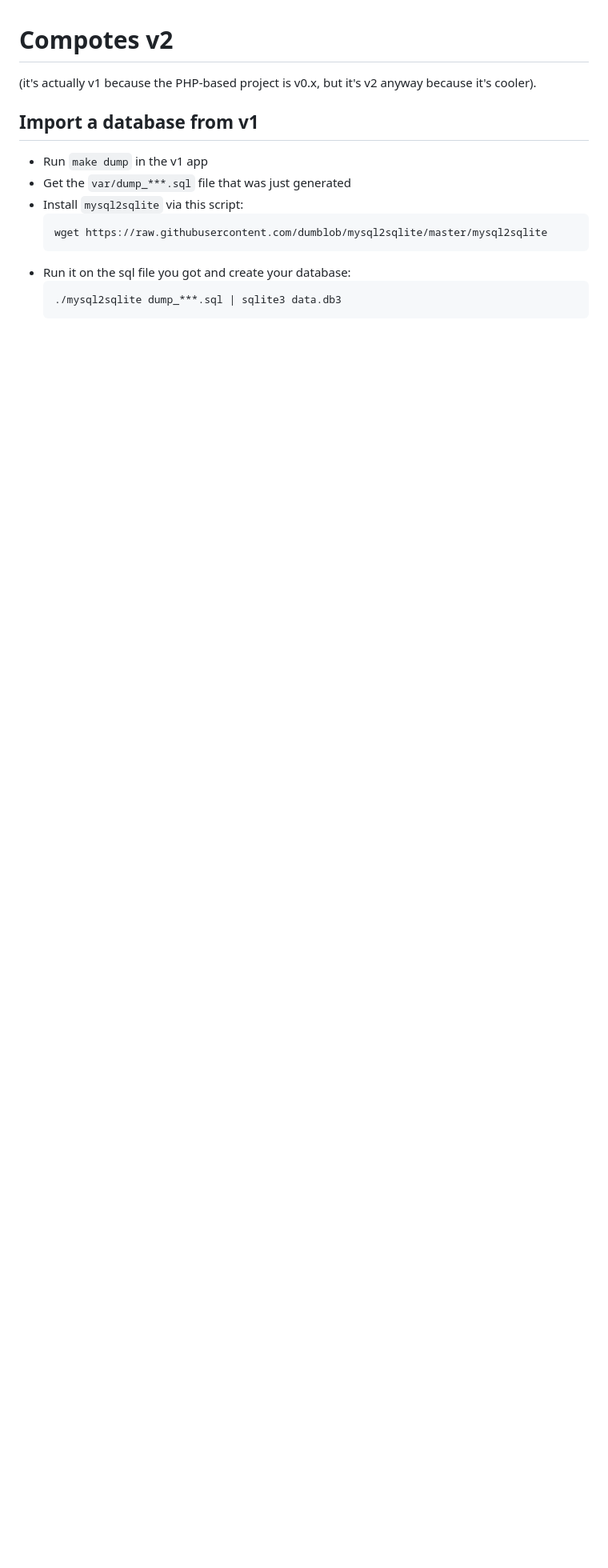
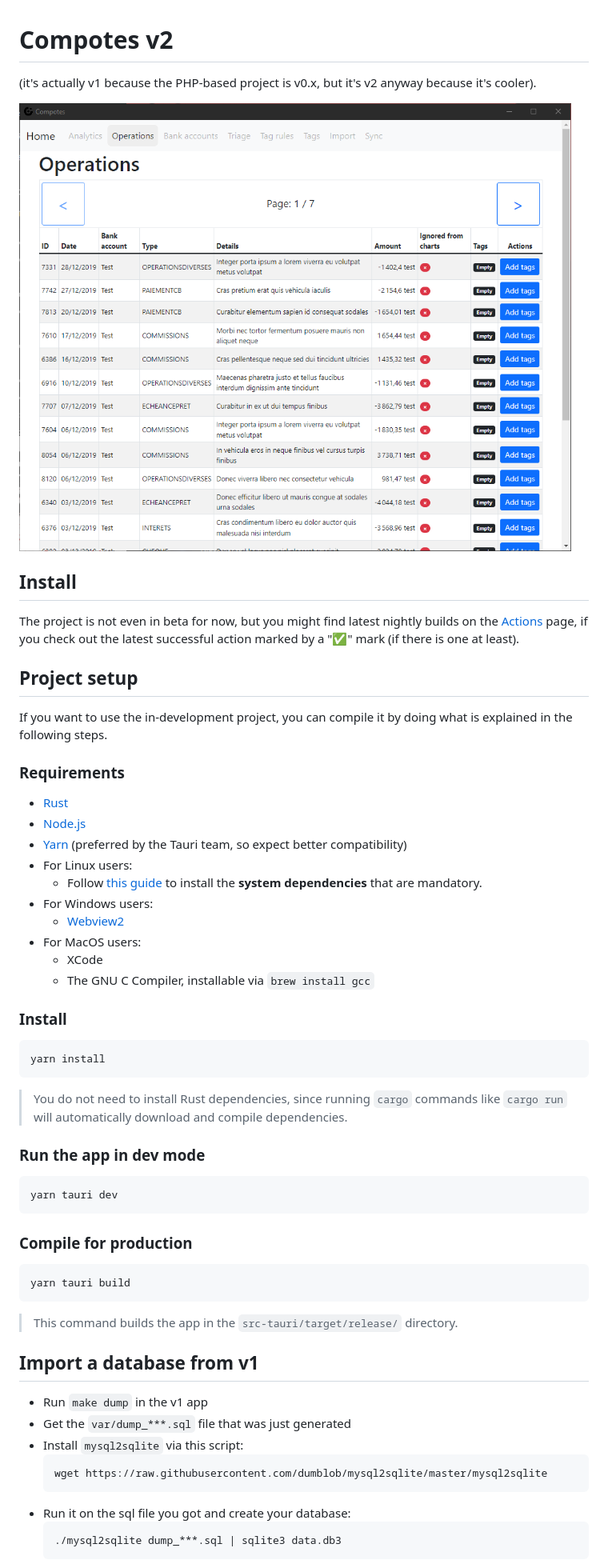
Before and after one commit to Orbitale/Compotes, a Markdown page: README.md, the part around the change. Shown: that part at 80% size. Rendered like a GitHub page; pictures changed too: docs/capture1.png (added); blank space fills up the shorter version.

Commit message:
Update readme with more details

````diff
--- a/README.md
+++ b/README.md
@@ -2,6 +2,51 @@ Compotes v2
 ===========
 
 (it's actually v1 because the PHP-based project is v0.x, but it's v2 anyway because it's cooler).
+
+![App screenshot](docs/capture1.png)
+
+## Install
+
+The project is not even in beta for now, but you might find latest nightly builds on the [Actions](https://github.com/Orbitale/Compotes/actions) page, if you check out the latest successful action marked by a "✅" mark (if there is one at least).
+
+## Project setup
+
+If you want to use the in-development project, you can compile it by doing what is explained in the following steps.
+
+### Requirements
+
+* [Rust](https://www.rust-lang.org/tools/install)
+* [Node.js](https://nodejs.org/en/download/)
+* [Yarn](https://yarnpkg.com/getting-started/install) (preferred by the Tauri team, so expect better compatibility)
+* For Linux users:
+  * Follow [this guide](https://tauri.studio/docs/get-started/setup-linux#1-system-dependencies) to install the **system dependencies** that are mandatory.
+* For Windows users:
+  * [Webview2](https://developer.microsoft.com/en-us/microsoft-edge/webview2/#download-section)
+* For MacOS users:
+  * XCode
+  * The GNU C Compiler, installable via `brew install gcc`
+
+### Install
+
+```
+yarn install
+```
+
+> You do not need to install Rust dependencies, since running `cargo` commands like `cargo run` will automatically download and compile dependencies.
+
+### Run the app in dev mode
+
+```
+yarn tauri dev
+```
+
+### Compile for production
+
+```
+yarn tauri build
+```
+
+> This command builds the app in the `src-tauri/target/release/` directory.
 
 ## Import a database from v1
 
````
